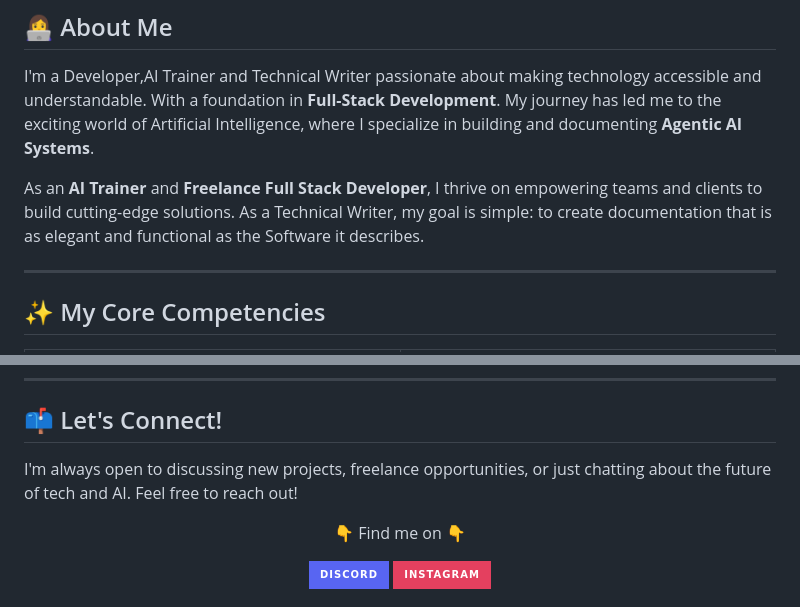
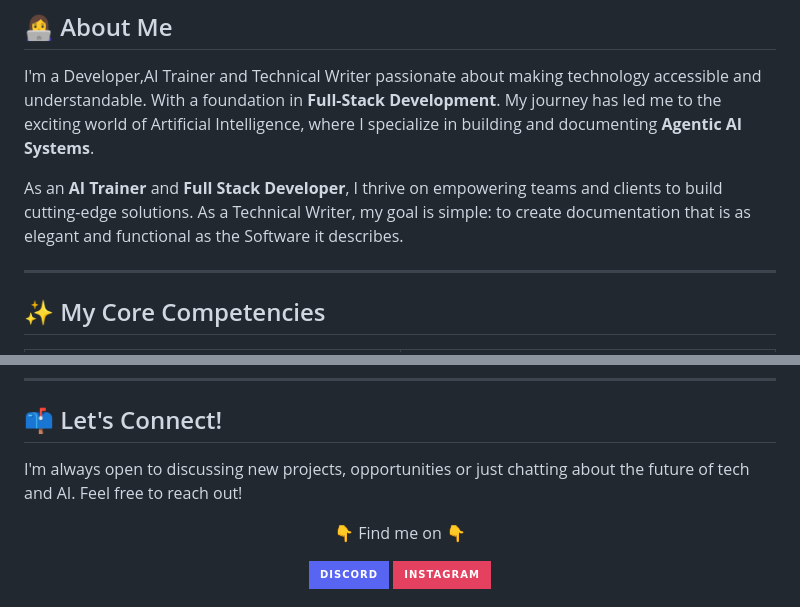
Before and after one commit to MANU-de/MANU-de, a Markdown page: README.md, 2 parts joined by grey strips. Drawn GitHub-style; badges without logos.

```diff
--- a/README.md
+++ b/README.md
@@ -27,7 +27,7 @@
 I'm a Developer,AI Trainer and Technical Writer passionate about making technology accessible and understandable. With a foundation in **Full-Stack Development**.
 My journey has led me to the exciting world of Artificial Intelligence, where I specialize in building and documenting **Agentic AI Systems**.
 
-As an **AI Trainer** and **Freelance Full Stack Developer**, I thrive on empowering teams and clients to build cutting-edge solutions. As a Technical Writer, my goal is simple: to create documentation that is as elegant and functional as the Software it describes.
+As an **AI Trainer** and **Full Stack Developer**, I thrive on empowering teams and clients to build cutting-edge solutions. As a Technical Writer, my goal is simple: to create documentation that is as elegant and functional as the Software it describes.
 
 ---
 
@@ -117,7 +121,7 @@ Here are some of the technologies I work with regularly:
 
 ## 📫 Let's Connect!
 
-I'm always open to discussing new projects, freelance opportunities, or just chatting about the future of tech and AI. Feel free to reach out!
+I'm always open to discussing new projects, opportunities or just chatting about the future of tech and AI. Feel free to reach out!
 
 <div align="center">
   <p>👇 Find me on 👇</p>
```
Also changed, not shown: other parts of README.md (+4 -0 lines).
